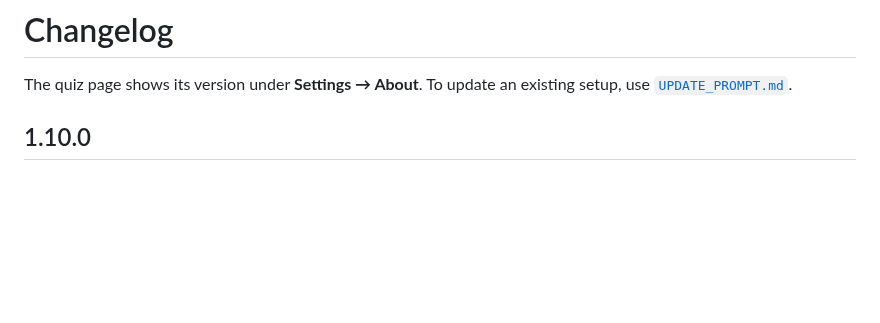
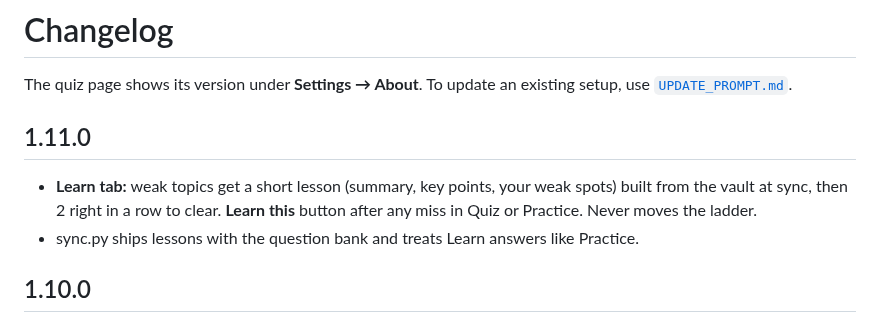
Before and after one commit to smir22/purrsist, a Markdown page: CHANGELOG.md, the part around the change. Drawn GitHub-style; blank space fills up the shorter version.

```diff
--- a/CHANGELOG.md
+++ b/CHANGELOG.md
@@ -1,6 +1,10 @@
 # Changelog
 
 The quiz page shows its version under **Settings → About**. To update an existing setup, use [`UPDATE_PROMPT.md`](UPDATE_PROMPT.md).
+
+## 1.11.0
+- **Learn tab:** weak topics get a short lesson (summary, key points, your weak spots) built from the vault at sync, then 2 right in a row to clear. **Learn this** button after any miss in Quiz or Practice. Never moves the ladder.
+- sync.py ships lessons with the question bank and treats Learn answers like Practice.
 
 ## 1.10.0
 - Questions can carry a `code` snippet, shown under the question. Rule: never ask about code you can't see; add the snippet or make the question general. No trivia (ports, paths).
```
Also changed, not shown: README.md (+11 -3 lines), docs/screenshots/8-learn.png (added), 3 other files.
